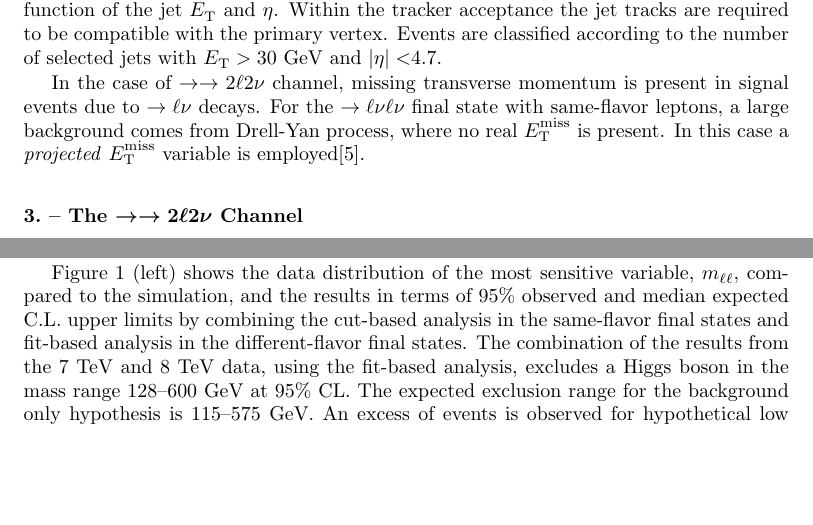
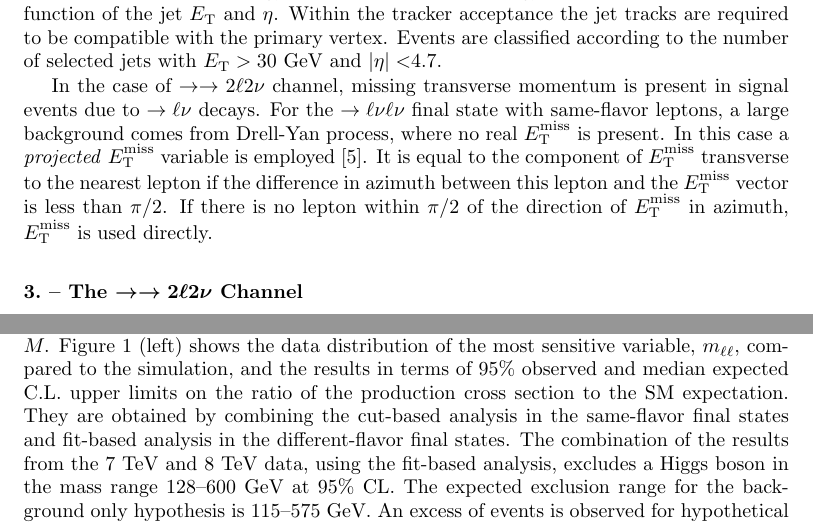
Before and after one commit to emanueledimarco/ConferenceProceedings, a LaTeX document (ifae2013/cimsmple.tex): two parts of pages 2 and 3 of 5 before the commit and two parts of pages 2 and 3 of 6 after it, joined at a grey line, cut so that both start at the same text, the shorter picture padded with empty space. Compiled offline with pdfLaTeX.

Commit message:
update with comments by the referee

```diff
--- a/ifae2013/cimsmple.tex
+++ b/ifae2013/cimsmple.tex
@@ -188,13 +188,12 @@ missing transverse momentum is present in signal events due to
 $\PW\to\ell\nu$ decays.  For the $\PW\PW\to\ell\nu\ell\nu$ final state
 with same-flavor leptons, a large background comes from Drell-Yan
 process, where no real $\ETm$ is present. In this case a
-\textit{projected}~$\ETm$ variable is employed\cite{HWW2011}.
-%%  It is equal to the
-%% component of $\ETm$ transverse to the nearest lepton if the difference
-%% in azimuth between this lepton and the $\ETm$ vector is less than
-%% $\pi/2$. If there is no lepton within $\pi/2$ of the direction of
-%% $\ETm$ in azimuth, $\ETm$ is used directly.  Since the
-%% \textit{projected}~$\ETm$ resolution is degraded by pile-up, the
+\textit{projected}~$\ETm$ variable is employed~\cite{HWW2011}.
+It is equal to the component of $\ETm$ transverse to the nearest
+lepton if the difference in azimuth between this lepton and the $\ETm$
+vector is less than $\pi/2$. If there is no lepton within $\pi/2$ of
+the direction of $\ETm$ in azimuth, $\ETm$ is used directly.
+%% Since the \textit{projected}~$\ETm$ resolution is degraded by pile-up, the
 %% minimum of two $\ETm$ observables is used: the first includes all
 %% reconstructed particles in the event, while the second uses only the
 %% charged particles associated with the primary vertex.
@@ -264,15 +263,15 @@ channels are 530 (327) with zero (one) associated jets. In the most
 sensitive different flavor channels a two-dimensional binned fit based
 on $\mll-\MT$ variables is performed, while for the same-flavor
 channels a cut and count analysis is done, with tighter selections on
-kinematic variables optimized for each $\MH$.
-
-Figure~\ref{fig:hww1} (left) shows the data distribution of the most
-sensitive variable, $\mll$, compared to the simulation, and the
-results in terms of 95\% observed and median expected C.L. upper
-limits by combining the cut-based analysis in the same-flavor final
-states and fit-based analysis in the different-flavor final states.
-The combination of the results from the 7 TeV and 8 TeV data, using
-the fit-based analysis, excludes a Higgs boson in the mass range
-128--600 GeV at 95\% CL.  The expected exclusion range for the
-background only hypothesis is 115--575 GeV.  An excess of events is
-observed for hypothetical low Higgs boson masses, which makes the
+kinematic variables optimized for each $\MH$.  Figure~\ref{fig:hww1}
+(left) shows the data distribution of the most sensitive variable,
+$\mll$, compared to the simulation, and the results in terms of 95\%
+observed and median expected C.L. upper limits on the ratio of the
+production cross section to the SM expectation. They are obtained by
+combining the cut-based analysis in the same-flavor final states and
+fit-based analysis in the different-flavor final states.  The
+combination of the results from the 7 TeV and 8 TeV data, using the
+fit-based analysis, excludes a Higgs boson in the mass range 128--600
+GeV at 95\% CL.  The expected exclusion range for the background only
+hypothesis is 115--575 GeV.  An excess of events is observed for
+hypothetical low Higgs boson masses, which makes the observed limits
```
Also changed, not shown: ifae2013/cimsmple.tex (11 more changed lines).
